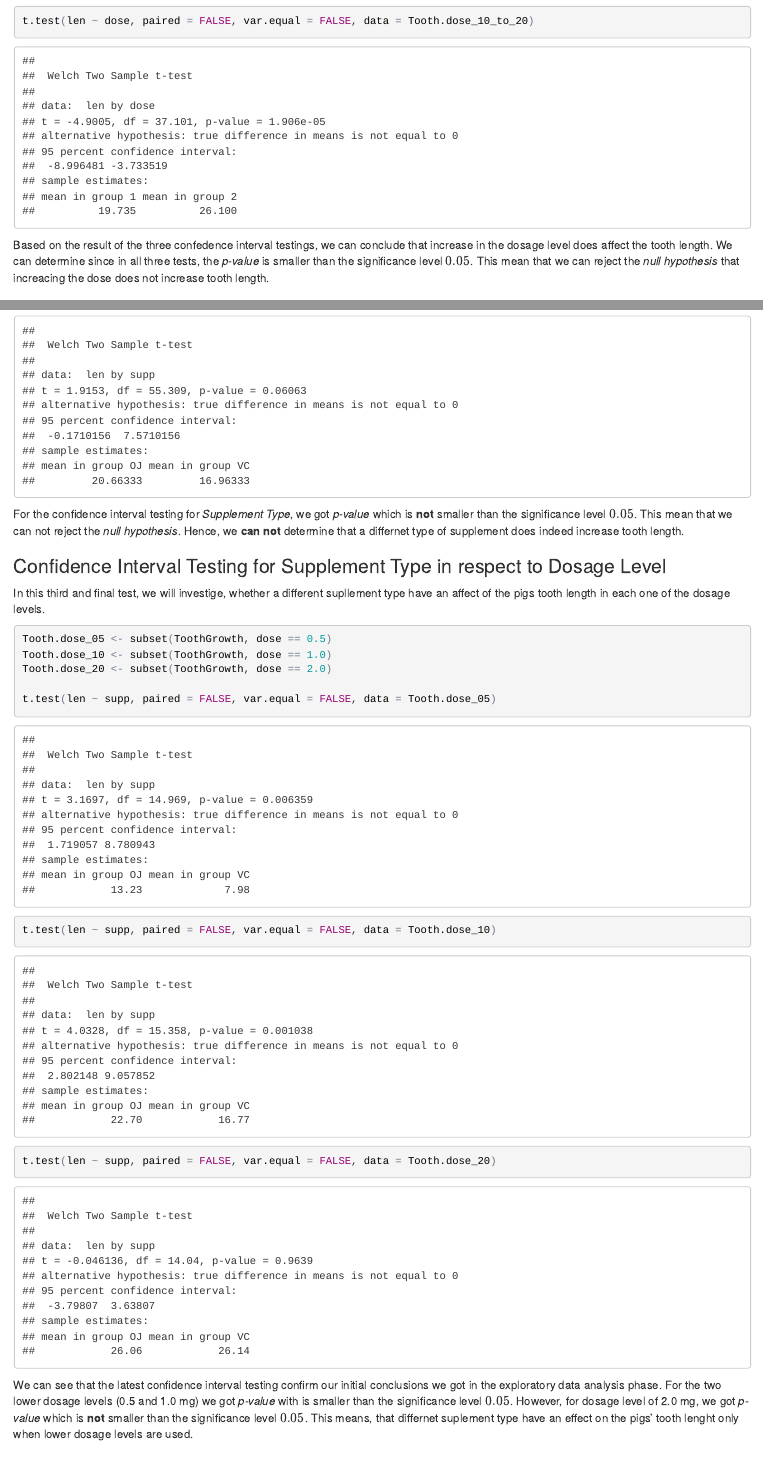
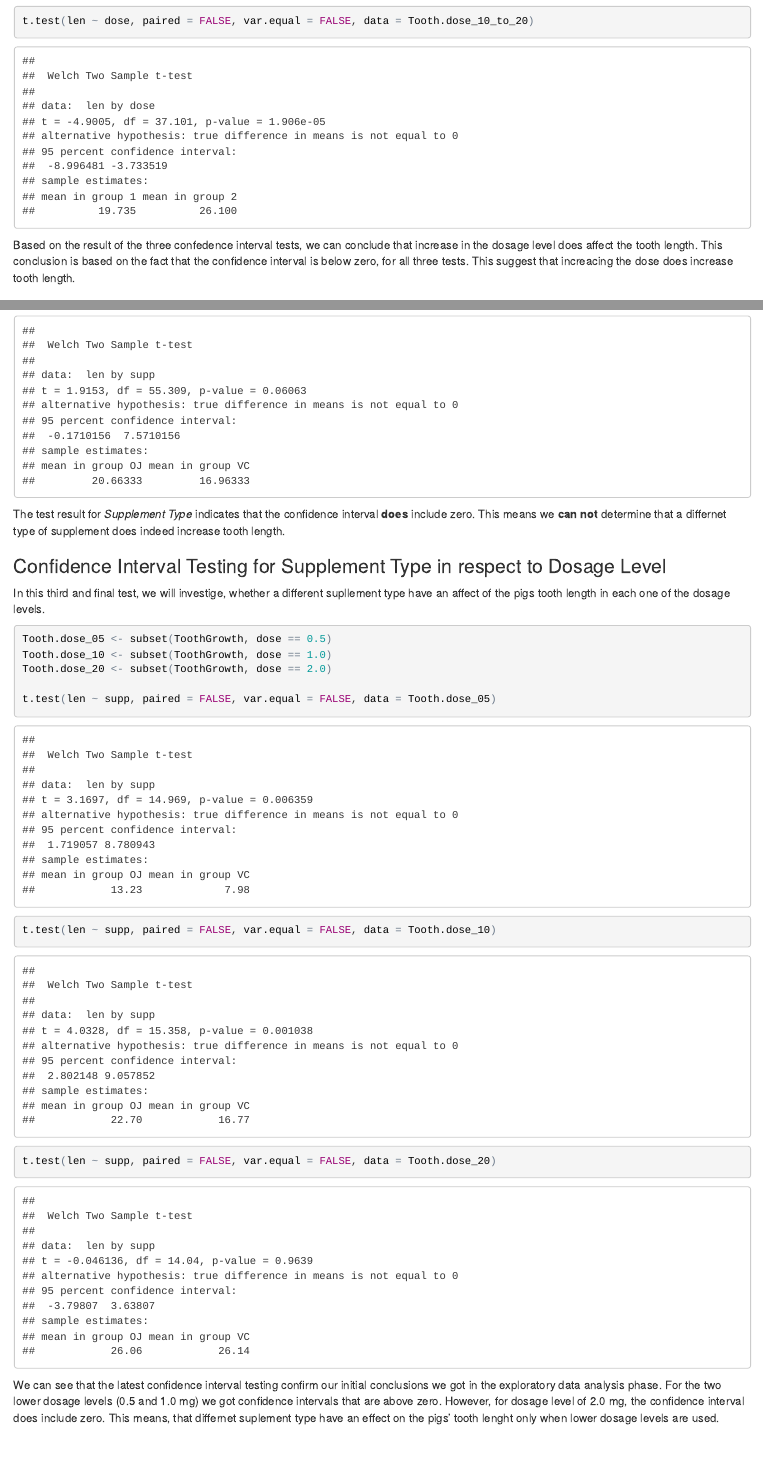
Before and after one commit to ronferens/Coursera_Data_Science, an R Markdown document (Statistical.Inference/Project/Ron_Ferens_SI_Project_Part_02.Rmd): the page in a window 1100 px wide, from 3070 px down, and a second part further down, joined at a grey line. The pictures show the output file Statistical.Inference/Project/Ron_Ferens_SI_Project_Part_02.html that the author committed with the source, opened offline.

Commit message:
Fixed part 02

````diff
--- a/Statistical.Inference/Project/Ron_Ferens_SI_Project_Part_02.Rmd
+++ b/Statistical.Inference/Project/Ron_Ferens_SI_Project_Part_02.Rmd
@@ -2,7 +2,7 @@
 title: "Statistical Inference - Tooth Growth"
 author: "Ron Ferens"
 date: "September 26, 2015"
-output: html_document
+output: pdf_document
 ---
 
 ```{r echo=FALSE, warning=FALSE, message=FALSE}
@@ -73,7 +73,7 @@ t.test(len ~ dose, paired = FALSE, var.equal = FALSE, data = Tooth.dose_05_to_20
 t.test(len ~ dose, paired = FALSE, var.equal = FALSE, data = Tooth.dose_10_to_20)
 ```
 
-Based on the result of the three confedence interval testings, we can conclude that increase in the dosage level does affect the tooth length. We can determine since in all three tests, the *p-value* is smaller than the significance level $0.05$. This mean that we can reject the *null hypothesis* that increacing the dose does not increase tooth length.
+Based on the result of the three confedence interval tests, we can conclude that increase in the dosage level does affect the tooth length. This conclusion is based on the fact that the confidence interval is below zero, for all three tests. This suggest that increacing the dose does increase tooth length.
 
 ###Confidence Interval Testing for Supplement Type
 In this section we will run cofidence interval test for the two different supplement types - orange juice or ascorbic acid.
@@ -82,7 +82,7 @@ In this section we will run cofidence interval test for the two different supple
 t.test(len ~ supp, paired = FALSE, var.equal = FALSE, data = ToothGrowth)
 ```
 
-For the confidence interval testing for *Supplement Type*, we got *p-value* which is **not** smaller than the significance level $0.05$. This mean that we can not reject the *null hypothesis*. Hence, we **can not** determine that a differnet type of supplement does indeed increase tooth length.
+The test result for  *Supplement Type* indicates that the confidence interval  **does** include zero. This means we **can not** determine that a differnet type of supplement does indeed increase tooth length.
 
 ###Confidence Interval Testing for Supplement Type in respect to Dosage Level
 In this third and final test, we will investige, whether a different supllement type have an affect of the pigs tooth length in each one of the dosage levels.
@@ -97,7 +97,7 @@ t.test(len ~ supp, paired = FALSE, var.equal = FALSE, data = Tooth.dose_10)
 t.test(len ~ supp, paired = FALSE, var.equal = FALSE, data = Tooth.dose_20)
 ```
 
-We can see that the latest confidence interval testing confirm our initial conclusions we got in the exploratory data analysis phase. For the two lower dosage levels (0.5 and 1.0 mg) we got *p-value* with is smaller than the significance level $0.05$. However, for dosage level of 2.0 mg, we got *p-value* which is **not** smaller than the significance level $0.05$. This means, that differnet suplement type have an effect on the pigs' tooth lenght only when lower dosage levels are used.
+We can see that the latest confidence interval testing confirm our initial conclusions we got in the exploratory data analysis phase. For the two lower dosage levels (0.5 and 1.0 mg) we got confidence intervals that are above zero. However, for dosage level of 2.0 mg, the confidence interval does include zero. This means, that differnet suplement type have an effect on the pigs' tooth lenght only when lower dosage levels are used.
 
 #Conclusions
 1. Dosage levels of Vitamin C have more significant effect on pigs' tooth length in respect to the suplement type. The higher the dosgae level the longer the tooth grows.
````
Also changed, not shown: Statistical.Inference/Project/Ron_Ferens_SI_Project_Part_02.html, Statistical.Inference/Project/Ron_Ferens_SI_Project_Part_02.pdf.
